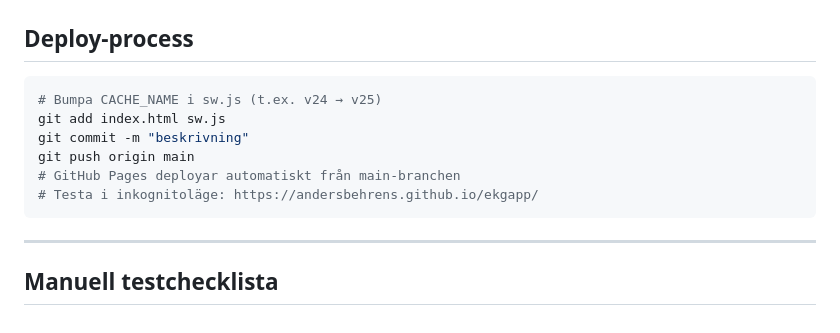
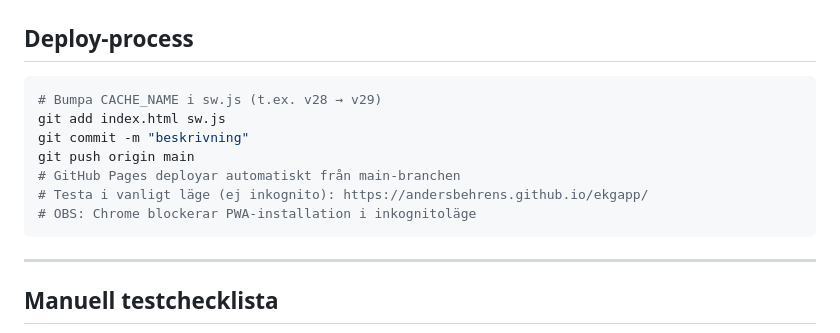
Before and after one commit to andersbehrens/ekgapp, a Markdown page: CLAUDE.md, the part around the change. Rendered like a GitHub page.

Commit message:
Update CLAUDE.md: bump SW version example and note on PWA install
Co-Authored-By: Claude Sonnet 4.6 <noreply@anthropic.com>

````diff
--- a/CLAUDE.md
+++ b/CLAUDE.md
@@ -106,12 +106,13 @@ const ELECTRODES = [
 ## Deploy-process
 
 ```bash
-# Bumpa CACHE_NAME i sw.js (t.ex. v24 → v25)
+# Bumpa CACHE_NAME i sw.js (t.ex. v28 → v29)
 git add index.html sw.js
 git commit -m "beskrivning"
 git push origin main
 # GitHub Pages deployar automatiskt från main-branchen
-# Testa i inkognitoläge: https://andersbehrens.github.io/ekgapp/
+# Testa i vanligt läge (ej inkognito): https://andersbehrens.github.io/ekgapp/
+# OBS: Chrome blockerar PWA-installation i inkognitoläge
 ```
 
 ---
````
